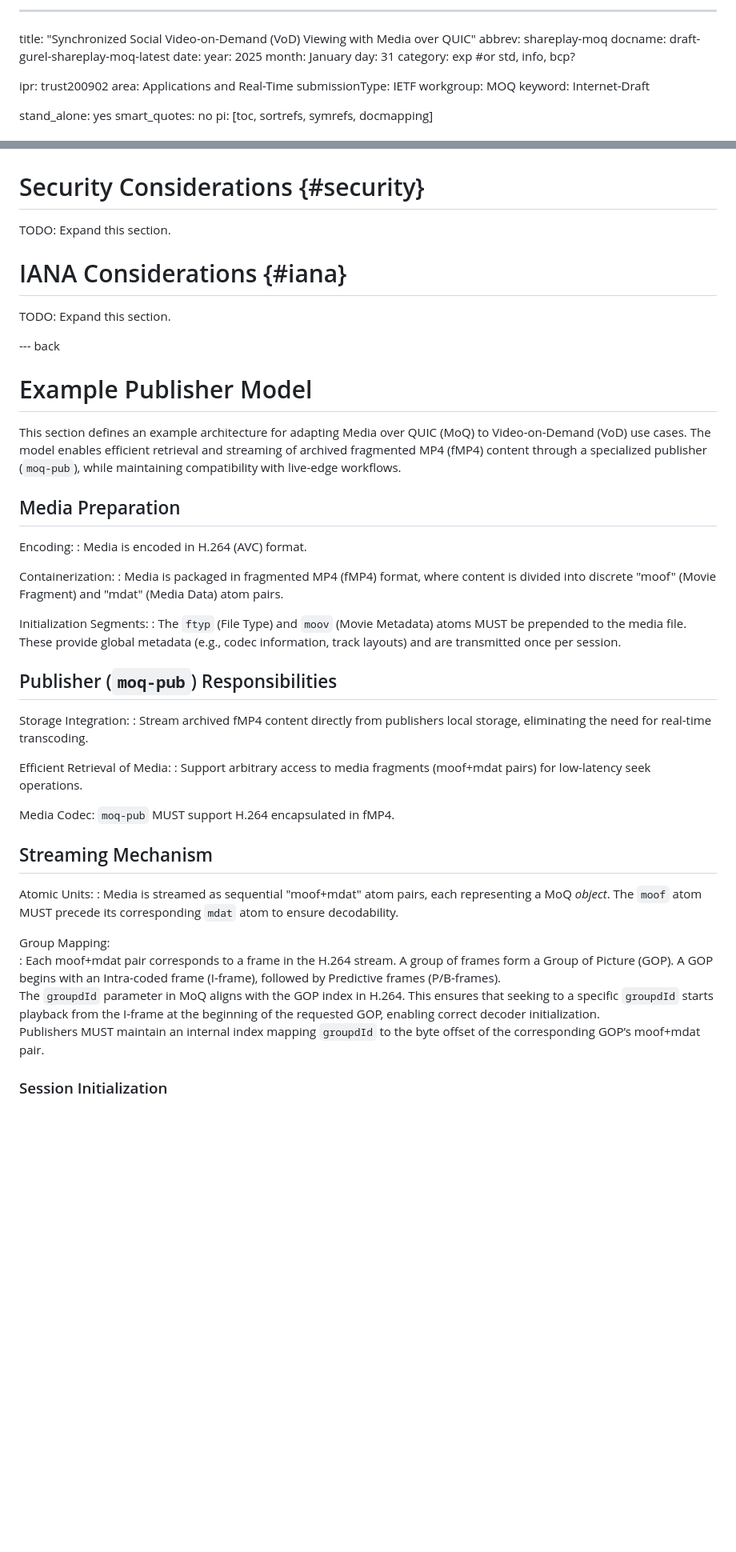
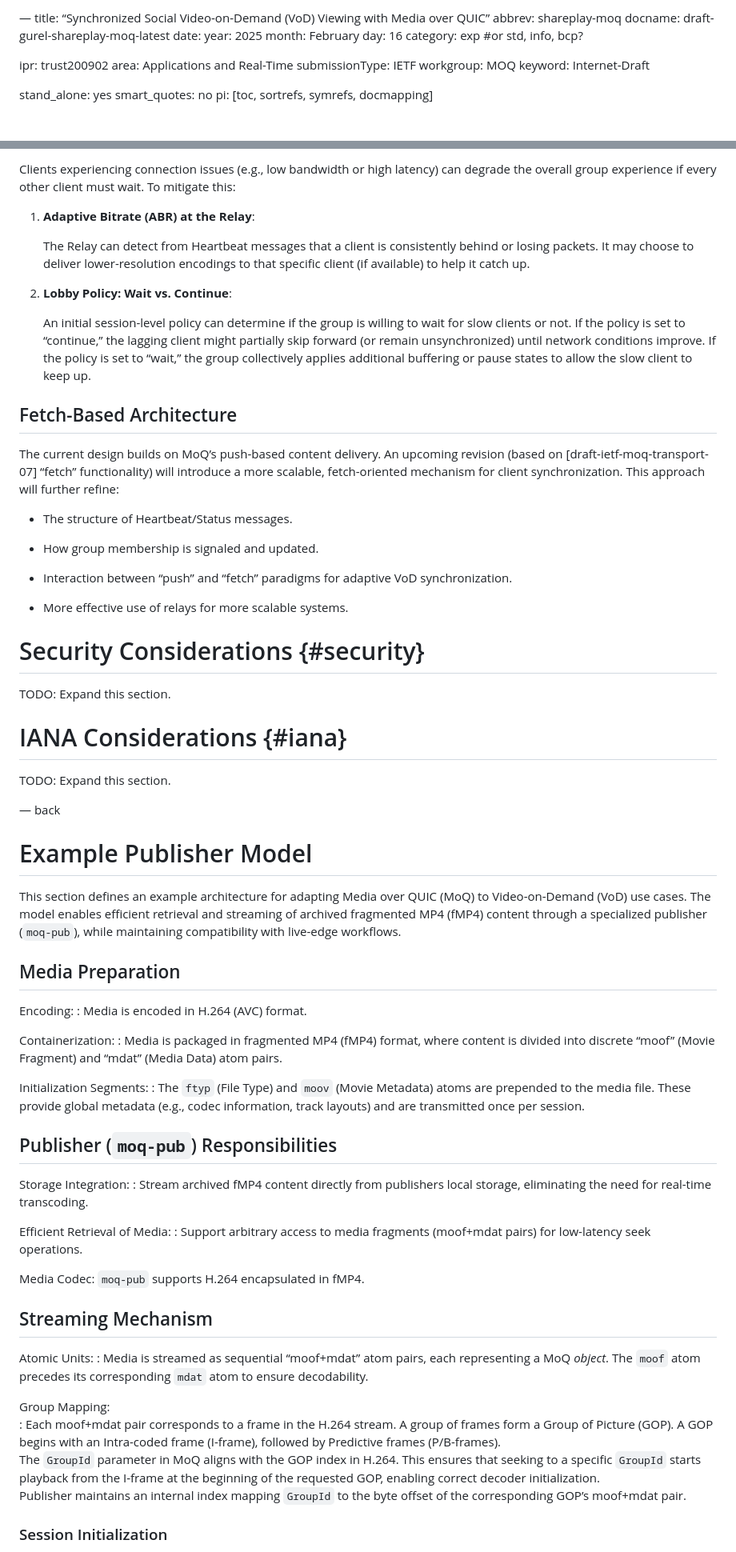
Before and after one commit to streaming-university/draft-shareplay-moq, a Markdown page: draft-gurel-shareplay-moq.md, 2 parts joined by grey strips. Shown at 80% size. GitHub-like rendering; blank space fills up the shorter version.

```diff
--- a/draft-gurel-shareplay-moq.md
+++ b/draft-gurel-shareplay-moq.md
@@ -1,11 +1,11 @@
----
-title: "Synchronized Social Video-on-Demand (VoD) Viewing with Media over QUIC"
+—
+title: “Synchronized Social Video-on-Demand (VoD) Viewing with Media over QUIC”
 abbrev: shareplay-moq
 docname: draft-gurel-shareplay-moq-latest
 date:
   year: 2025
-  month: January
-  day: 31
+  month: February
+  day: 16
 category: exp #or std, info, bcp?
 
 ipr: trust200902
@@ -283,3 +358,31 @@ Leader Failure Handling:
+Clients experiencing connection issues (e.g., low bandwidth or high latency) can degrade the overall group experience if every other client must wait. To mitigate this:
+
+1. **Adaptive Bitrate (ABR) at the Relay**:
+
+   The Relay can detect from Heartbeat messages that a client is consistently behind or losing packets. It may choose to deliver lower-resolution encodings to that specific client (if available) to help it catch up.
+
+2. **Lobby Policy: Wait vs. Continue**:
+
+   An initial session-level policy can determine if the group is willing to wait for slow clients or not. If the policy is set to “continue,” the lagging client might partially skip forward (or remain unsynchronized) until network conditions improve. If the policy is set to “wait,” the group collectively applies additional buffering or pause states to allow the slow client to keep up.
+
+
+
+## Fetch-Based Architecture
+
+
+
+The current design builds on MoQ’s push-based content delivery. An upcoming revision (based on [draft-ietf-moq-transport-07] “fetch” functionality) will introduce a more scalable, fetch-oriented mechanism for client synchronization. This approach will further refine:
+
+- The structure of Heartbeat/Status messages.
+
+- How group membership is signaled and updated.
+
+- Interaction between “push” and “fetch” paradigms for adaptive VoD synchronization.
+
+- More effective use of relays for more scalable systems.
+
+
+
 # Security Considerations {#security}
 
 TODO: Expand this section.
@@ -288,7 +391,7 @@ TODO: Expand this section.
 
 TODO: Expand this section.
 
---- back
+— back
 
 # Example Publisher Model
 
@@ -299,10 +402,10 @@ Encoding:
 : Media is encoded in H.264 (AVC) format.
 
 Containerization:
-: Media is packaged in fragmented MP4 (fMP4) format, where content is divided into discrete "moof" (Movie Fragment) and "mdat" (Media Data) atom pairs.
+: Media is packaged in fragmented MP4 (fMP4) format, where content is divided into discrete “moof” (Movie Fragment) and “mdat” (Media Data) atom pairs.
 
 Initialization Segments:
-: The `ftyp` (File Type) and `moov` (Movie Metadata) atoms MUST be prepended to the media file. These provide global metadata (e.g., codec information, track layouts) and are transmitted once per session.
+: The `ftyp` (File Type) and `moov` (Movie Metadata) atoms are prepended to the media file. These provide global metadata (e.g., codec information, track layouts) and are transmitted once per session.
 
 ## Publisher (`moq-pub`) Responsibilities
 Storage Integration:
@@ -311,17 +414,17 @@ Storage Integration:
 Efficient Retrieval of Media:
 : Support arbitrary access to media fragments (moof+mdat pairs) for low-latency seek operations.
 
-Media Codec: `moq-pub` MUST support H.264 encapsulated in fMP4.
+Media Codec: `moq-pub` supports H.264 encapsulated in fMP4.
 
 ## Streaming Mechanism
 
 Atomic Units:
-: Media is streamed as sequential "moof+mdat" atom pairs, each representing a MoQ *object*. The `moof` atom MUST precede its corresponding `mdat` atom to ensure decodability.
+: Media is streamed as sequential “moof+mdat” atom pairs, each representing a MoQ *object*. The `moof` atom precedes its corresponding `mdat` atom to ensure decodability.
 
 Group Mapping:
 : Each moof+mdat pair corresponds to a frame in the H.264 stream. A group of frames form a Group of Picture (GOP). A GOP begins with an Intra-coded frame (I-frame), followed by Predictive frames (P/B-frames).
-The `groupdId` parameter in MoQ aligns with the GOP index in H.264. This ensures that seeking to a specific `groupdId` starts playback from the I-frame at the beginning of the requested GOP, enabling correct decoder initialization.
-Publishers MUST maintain an internal index mapping `groupdId` to the byte offset of the corresponding GOP’s moof+mdat pair.
+The `GroupId` parameter in MoQ aligns with the GOP index in H.264. This ensures that seeking to a specific `GroupId` starts playback from the I-frame at the beginning of the requested GOP, enabling correct decoder initialization.
+Publisher maintains an internal index mapping `GroupId` to the byte offset of the corresponding GOP’s moof+mdat pair.
 
 ### Session Initialization
 At the start of a streaming session:
```
Also changed, not shown: other parts of draft-gurel-shareplay-moq.md (+97 -22 lines).
